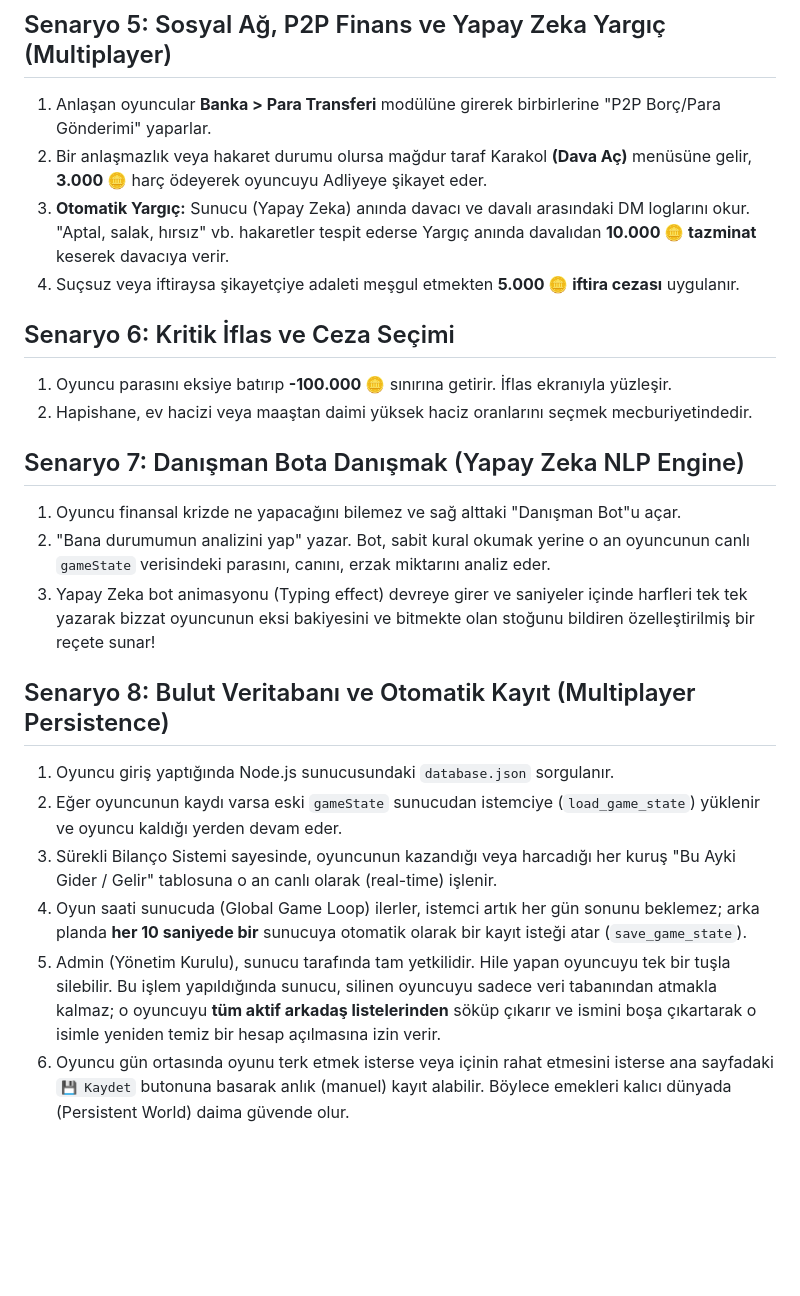
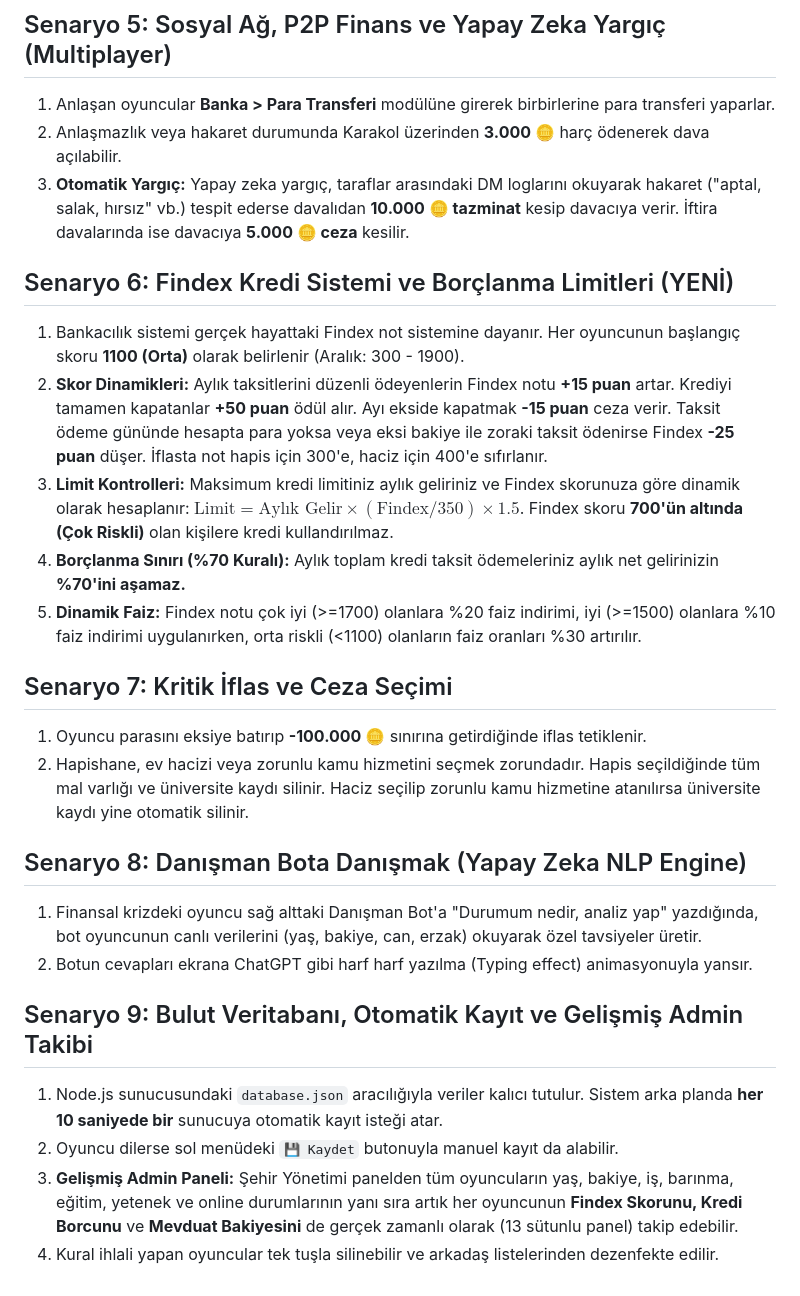
Before and after one commit to ranadeniz2005-max/bir-ada, a Markdown page: workflows.md, the part around one of its changes. Rendered like a GitHub page; blank space fills up the shorter version.

```diff
--- a/workflows.md
+++ b/workflows.md
@@ -39,23 +39,26 @@ Aşağıdaki iş akışları, oyuncunun ekonomi ve hayatta kalma oyunundaki ("Bi
 
 ## Senaryo 5: Sosyal Ağ, P2P Finans ve Yapay Zeka Yargıç (Multiplayer)
-1. Anlaşan oyuncular **Banka > Para Transferi** modülüne girerek birbirlerine "P2P Borç/Para Gönderimi" yaparlar.
-2. Bir anlaşmazlık veya hakaret durumu olursa mağdur taraf Karakol **(Dava Aç)** menüsüne gelir, **3.000 🪙** harç ödeyerek oyuncuyu Adliyeye şikayet eder.
-3. **Otomatik Yargıç:** Sunucu (Yapay Zeka) anında davacı ve davalı arasındaki DM loglarını okur. "Aptal, salak, hırsız" vb. hakaretler tespit ederse Yargıç anında davalıdan **10.000 🪙 tazminat** keserek davacıya verir.
-4. Suçsuz veya iftiraysa şikayetçiye adaleti meşgul etmekten **5.000 🪙 iftira cezası** uygulanır.
+1. Anlaşan oyuncular **Banka > Para Transferi** modülüne girerek birbirlerine para transferi yaparlar.
+2. Anlaşmazlık veya hakaret durumunda Karakol üzerinden **3.000 🪙** harç ödenerek dava açılabilir.
+3. **Otomatik Yargıç:** Yapay zeka yargıç, taraflar arasındaki DM loglarını okuyarak hakaret ("aptal, salak, hırsız" vb.) tespit ederse davalıdan **10.000 🪙 tazminat** kesip davacıya verir. İftira davalarında ise davacıya **5.000 🪙 ceza** kesilir.
 
-## Senaryo 6: Kritik İflas ve Ceza Seçimi
-1. Oyuncu parasını eksiye batırıp **-100.000 🪙** sınırına getirir. İflas ekranıyla yüzleşir.
-2. Hapishane, ev hacizi veya maaştan daimi yüksek haciz oranlarını seçmek mecburiyetindedir.
+## Senaryo 6: Findex Kredi Sistemi ve Borçlanma Limitleri (YENİ)
+1. Bankacılık sistemi gerçek hayattaki Findex not sistemine dayanır. Her oyuncunun başlangıç skoru **1100 (Orta)** olarak belirlenir (Aralık: 300 - 1900).
+2. **Skor Dinamikleri:** Aylık taksitlerini düzenli ödeyenlerin Findex notu **+15 puan** artar. Krediyi tamamen kapatanlar **+50 puan** ödül alır. Ayı ekside kapatmak **-15 puan** ceza verir. Taksit ödeme gününde hesapta para yoksa veya eksi bakiye ile zoraki taksit ödenirse Findex **-25 puan** düşer. İflasta not hapis için 300'e, haciz için 400'e sıfırlanır.
+3. **Limit Kontrolleri:** Maksimum kredi limitiniz aylık geliriniz ve Findex skorunuza göre dinamik olarak hesaplanır: $\text{Limit} = \text{Aylık Gelir} \times (\text{Findex} / 350) \times 1.5$. Findex skoru **700'ün altında (Çok Riskli)** olan kişilere kredi kullandırılmaz.
+4. **Borçlanma Sınırı (%70 Kuralı):** Aylık toplam kredi taksit ödemeleriniz aylık net gelirinizin **%70'ini aşamaz.**
+5. **Dinamik Faiz:** Findex notu çok iyi (>=1700) olanlara %20 faiz indirimi, iyi (>=1500) olanlara %10 faiz indirimi uygulanırken, orta riskli (<1100) olanların faiz oranları %30 artırılır.
 
-## Senaryo 7: Danışman Bota Danışmak (Yapay Zeka NLP Engine)
-1. Oyuncu finansal krizde ne yapacağını bilemez ve sağ alttaki "Danışman Bot"u açar.
-2. "Bana durumumun analizini yap" yazar. Bot, sabit kural okumak yerine o an oyuncunun canlı `gameState` verisindeki parasını, canını, erzak miktarını analiz eder.
-3. Yapay Zeka bot animasyonu (Typing effect) devreye girer ve saniyeler içinde harfleri tek tek yazarak bizzat oyuncunun eksi bakiyesini ve bitmekte olan stoğunu bildiren özelleştirilmiş bir reçete sunar!
+## Senaryo 7: Kritik İflas ve Ceza Seçimi
+1. Oyuncu parasını eksiye batırıp **-100.000 🪙** sınırına getirdiğinde iflas tetiklenir.
+2. Hapishane, ev hacizi veya zorunlu kamu hizmetini seçmek zorundadır. Hapis seçildiğinde tüm mal varlığı ve üniversite kaydı silinir. Haciz seçilip zorunlu kamu hizmetine atanılırsa üniversite kaydı yine otomatik silinir.
 
-## Senaryo 8: Bulut Veritabanı ve Otomatik Kayıt (Multiplayer Persistence)
-1. Oyuncu giriş yaptığında Node.js sunucusundaki `database.json` sorgulanır.
-2. Eğer oyuncunun kaydı varsa eski `gameState` sunucudan istemciye (`load_game_state`) yüklenir ve oyuncu kaldığı yerden devam eder.
-3. Sürekli Bilanço Sistemi sayesinde, oyuncunun kazandığı veya harcadığı her kuruş "Bu Ayki Gider / Gelir" tablosuna o an canlı olarak (real-time) işlenir.
-4. Oyun saati sunucuda (Global Game Loop) ilerler, istemci artık her gün sonunu beklemez; arka planda **her 10 saniyede bir** sunucuya otomatik olarak bir kayıt isteği atar (`save_game_state`).
-5. Admin (Yönetim Kurulu), sunucu tarafında tam yetkilidir. Hile yapan oyuncuyu tek bir tuşla silebilir. Bu işlem yapıldığında sunucu, silinen oyuncuyu sadece veri tabanından atmakla kalmaz; o oyuncuyu **tüm aktif arkadaş listelerinden** söküp çıkarır ve ismini boşa çıkartarak o isimle yeniden temiz bir hesap açılmasına izin verir.
-6. Oyuncu gün ortasında oyunu terk etmek isterse veya içinin rahat etmesini isterse ana sayfadaki `💾 Kaydet` butonuna basarak anlık (manuel) kayıt alabilir. Böylece emekleri kalıcı dünyada (Persistent World) daima güvende olur.
+## Senaryo 8: Danışman Bota Danışmak (Yapay Zeka NLP Engine)
+1. Finansal krizdeki oyuncu sağ alttaki Danışman Bot'a "Durumum nedir, analiz yap" yazdığında, bot oyuncunun canlı verilerini (yaş, bakiye, can, erzak) okuyarak özel tavsiyeler üretir.
+2. Botun cevapları ekrana ChatGPT gibi harf harf yazılma (Typing effect) animasyonuyla yansır.
+
+## Senaryo 9: Bulut Veritabanı, Otomatik Kayıt ve Gelişmiş Admin Takibi
+1. Node.js sunucusundaki `database.json` aracılığıyla veriler kalıcı tutulur. Sistem arka planda **her 10 saniyede bir** sunucuya otomatik kayıt isteği atar.
+2. Oyuncu dilerse sol menüdeki `💾 Kaydet` butonuyla manuel kayıt da alabilir.
+3. **Gelişmiş Admin Paneli:** Şehir Yönetimi panelden tüm oyuncuların yaş, bakiye, iş, barınma, eğitim, yetenek ve online durumlarının yanı sıra artık her oyuncunun **Findex Skorunu, Kredi Borcunu** ve **Mevduat Bakiyesini** de gerçek zamanlı olarak (13 sütunlu panel) takip edebilir.
+4. Kural ihlali yapan oyuncular tek tuşla silinebilir ve arkadaş listelerinden dezenfekte edilir.
```
Also changed, not shown: other parts of workflows.md (+16 -16 lines), BIR_ADA_REHBER.md (+13 -6 lines).
